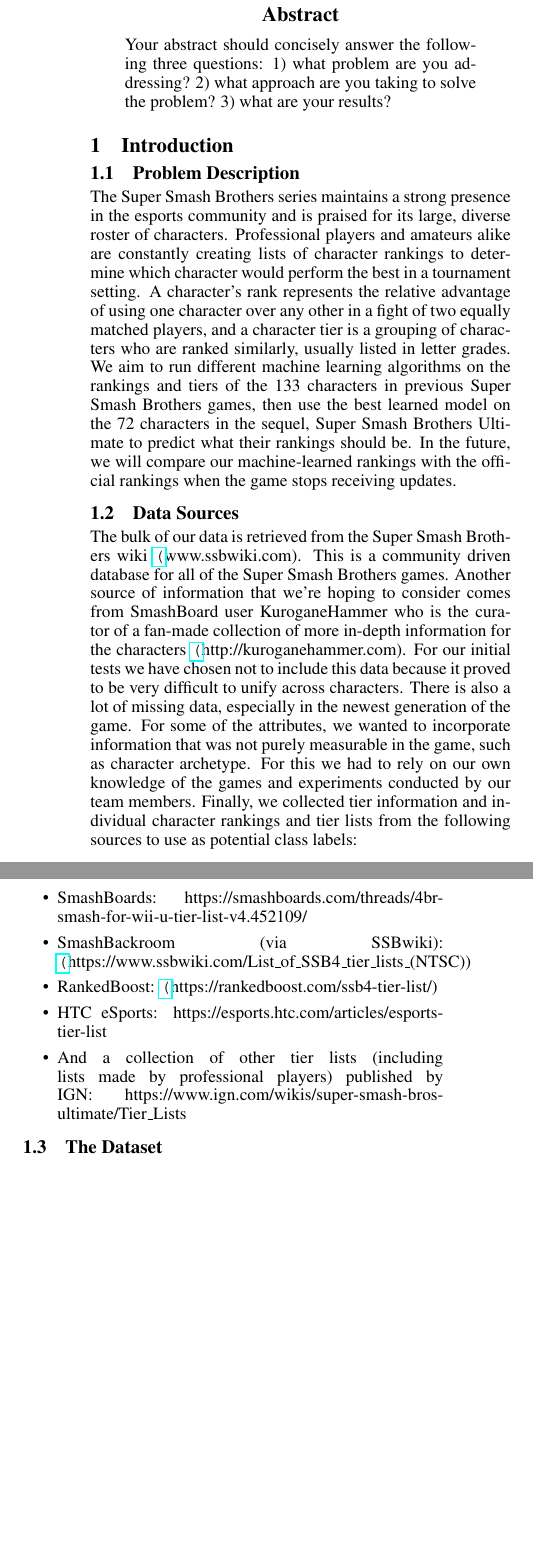
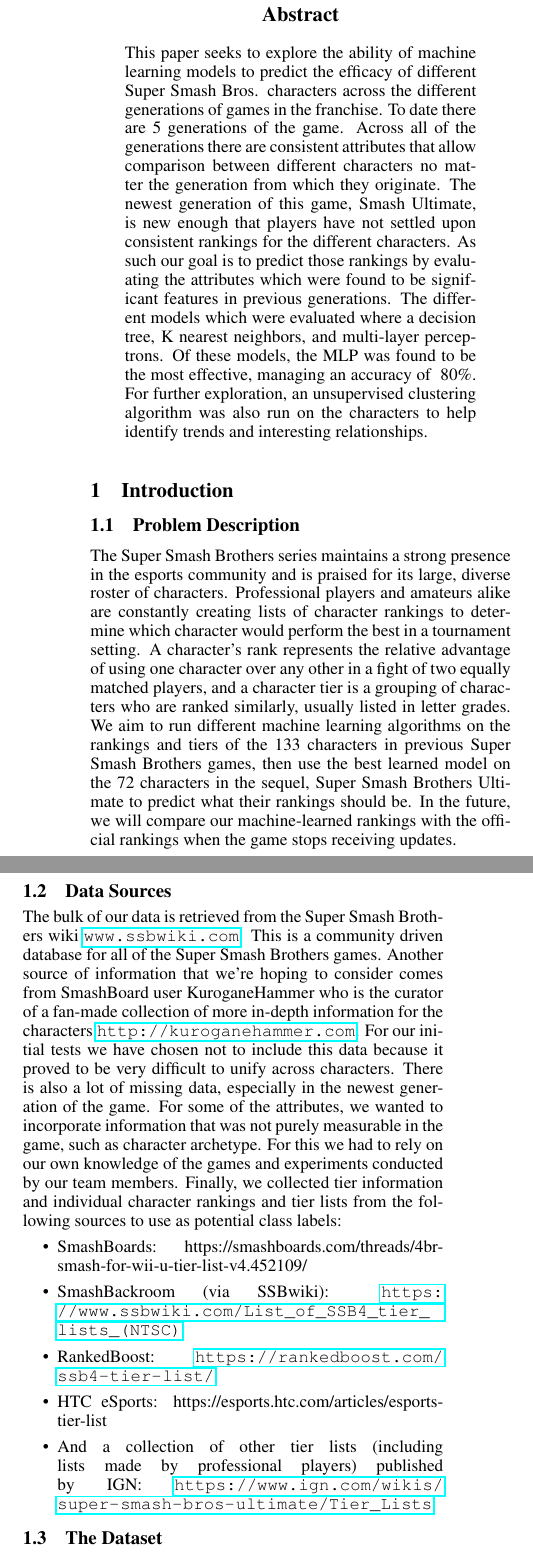
Before and after one commit to keeslinp/CS-478-Report, a LaTeX paper (ijcai09.tex): two parts of the columns of page 1 of 2 before the commit and two parts of the columns of page 1 of 3 after it, joined at a grey line, cut so that both start at the same text, the shorter picture padded with empty space. Compiled offline with pdfLaTeX.

Commit message:
added rough abstract, needs TLC

```diff
--- a/ijcai09.tex
+++ b/ijcai09.tex
@@ -49,22 +49,24 @@
 \maketitle
 
 \begin{abstract}
-  Your abstract should concisely answer the following three questions: 1) what problem are you addressing? 2) what approach are you taking to solve the problem? 3) what are your results?
+This paper seeks to explore the ability of machine learning models to predict the efficacy of different Super Smash Bros. characters across the different generations of games in the franchise. To date there are 5 generations of the game. Across all of the generations there are consistent attributes that allow comparison between different characters no matter the generation from which they originate. The newest generation of this game, Smash Ultimate, is new enough that players have not settled upon consistent rankings for the different characters. As such our goal is to predict those rankings by evaluating the attributes which were found to be significant features in previous generations. The different models which were evaluated where a decision tree, K nearest neighbors, and multi-layer perceptrons. Of these models, the MLP was found to be the most effective, managing an accuracy of
+~80\%. %TODO: put the real value
+For further exploration, an unsupervised clustering algorithm was also run on the characters to help identify trends and interesting relationships.
 \end{abstract}
 
 \section{Introduction}
 \subsection{Problem Description}
 The Super Smash Brothers series maintains a strong presence in the esports community and is praised for its large, diverse roster of characters. Professional players and amateurs alike are constantly creating lists of character rankings to determine which character would perform the best in a tournament setting. A character’s rank represents the relative advantage of using one character over any other in a fight of two equally matched players, and a character tier is a grouping of characters who are ranked similarly, usually listed in letter grades. We aim to run different machine learning algorithms on the rankings and tiers of the 133 characters in previous Super Smash Brothers games, then use the best learned model on the 72 characters in the sequel, Super Smash Brothers Ultimate to predict what their rankings should be. In the future, we will compare our machine-learned rankings with the official rankings when the game stops receiving updates.
 \subsection{Data Sources}
-The bulk of our data is retrieved from the Super Smash Brothers wiki \url(www.ssbwiki.com). This is a community driven database for all of the Super Smash Brothers games. Another source of information that we’re hoping to consider comes from SmashBoard user KuroganeHammer who is the curator of a fan-made collection of more in-depth information for the characters \url(http://kuroganehammer.com). For our initial tests we have chosen not to include this data because it proved to be very difficult to unify across characters. There is also a lot of missing data, especially in the newest generation of the game.
+The bulk of our data is retrieved from the Super Smash Brothers wiki \url{www.ssbwiki.com}. This is a community driven database for all of the Super Smash Brothers games. Another source of information that we’re hoping to consider comes from SmashBoard user KuroganeHammer who is the curator of a fan-made collection of more in-depth information for the characters \url{http://kuroganehammer.com}. For our initial tests we have chosen not to include this data because it proved to be very difficult to unify across characters. There is also a lot of missing data, especially in the newest generation of the game.
 For some of the attributes, we wanted to incorporate information that was not purely measurable in the game, such as character archetype. For this we had to rely on our own knowledge of the games and experiments conducted by our team members.
 Finally, we collected tier information and individual character rankings and tier lists from the following sources to use as potential class labels:
 \begin{itemize}
   \item SmashBoards: https://smashboards.com/threads/4br-smash-for-wii-u-tier-list-v4.452109/
-  \item SmashBackroom (via SSBwiki): \url(https://www.ssbwiki.com/List\_of\_SSB4\_tier\_lists\_(NTSC))
-  \item RankedBoost: \url(https://rankedboost.com/ssb4-tier-list/)
+  \item SmashBackroom (via SSBwiki): \url{https://www.ssbwiki.com/List\_of\_SSB4\_tier\_lists\_(NTSC)}
+  \item RankedBoost: \url{https://rankedboost.com/ssb4-tier-list/}
   \item HTC eSports: https://esports.htc.com/articles/esports-tier-list
-  \item And a collection of other tier lists (including lists made by professional players) published by IGN: https://www.ign.com/wikis/super-smash-bros-ultimate/Tier\_Lists
+  \item And a collection of other tier lists (including lists made by professional players) published by IGN: \url{https://www.ign.com/wikis/super-smash-bros-ultimate/Tier\_Lists}
 \end{itemize}
 
 \subsection{The Dataset}
```
Also changed, not shown: ijcai09.pdf, ijcai09.tex (4 more changed lines), 2 other files.
